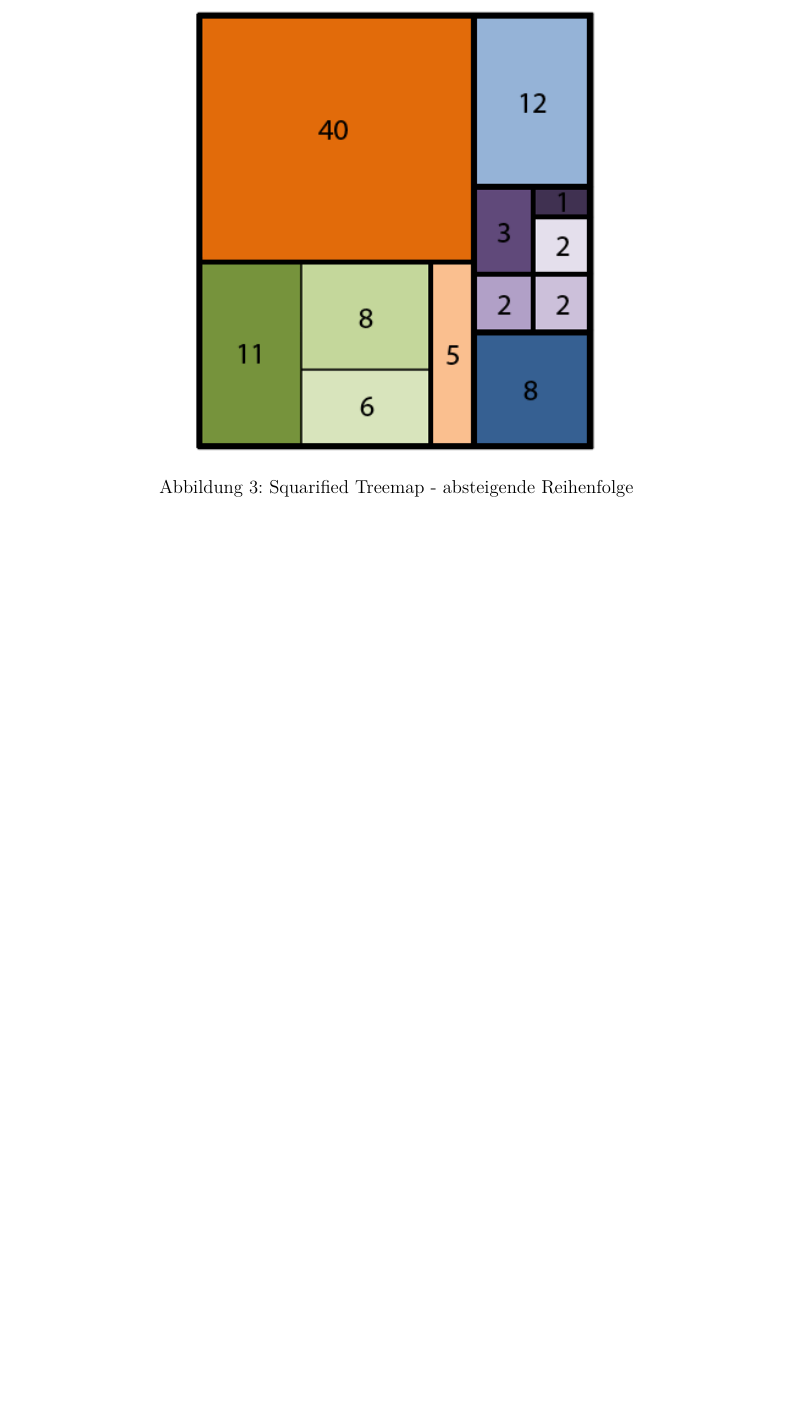
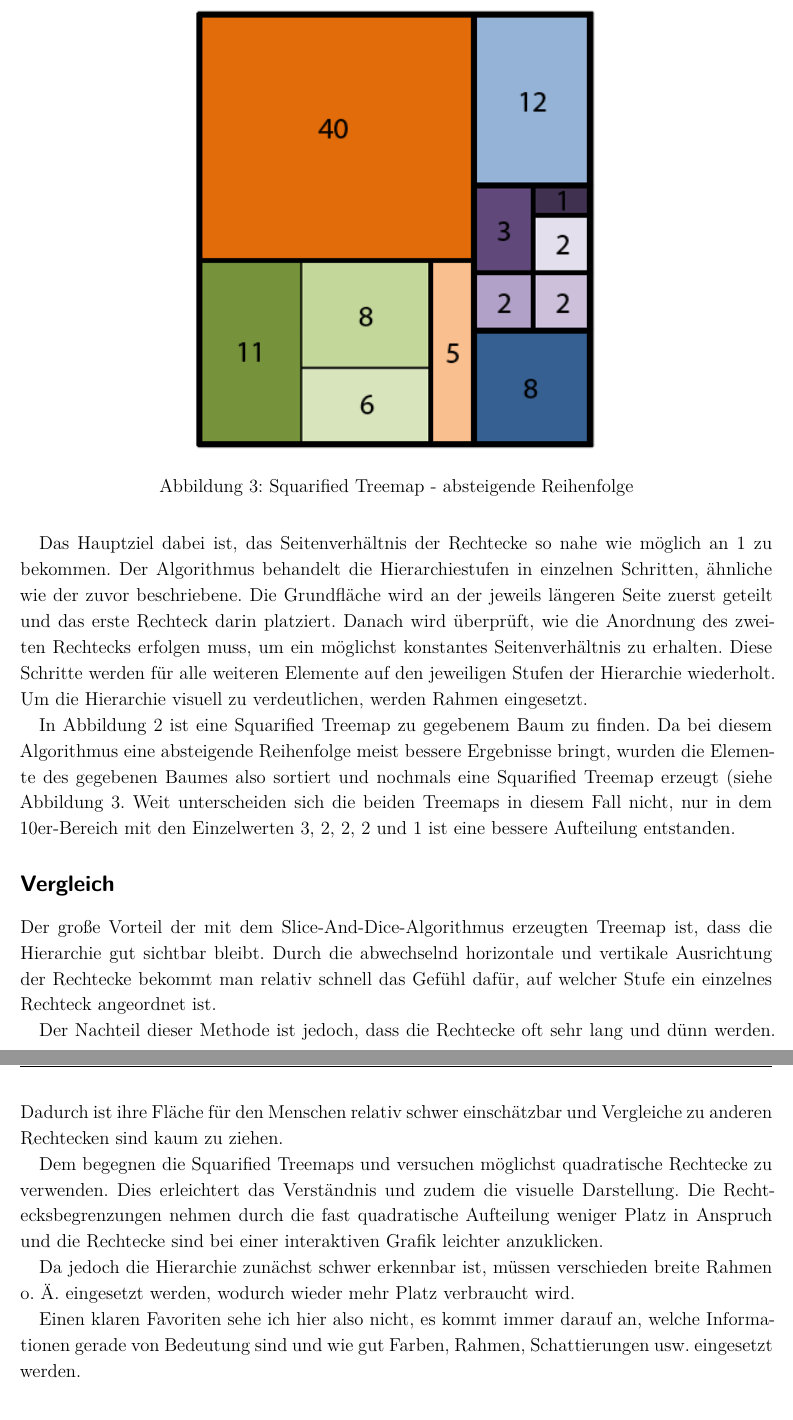
Before and after one commit to JonasGroeger/infovis, a LaTeX document (Übung 4/4-Hausaufgabe.tex): part of page 3 of 3 before the commit and two parts of pages 3 and 4 of 4 after it, the two joined at a grey line, cut so that both start at the same text, the shorter picture padded with empty space. Compiled offline with XeLaTeX.

Commit message:
Aufgabe 4.1 fertig

```diff
--- a/Übung 4/4-Hausaufgabe.tex
+++ b/Übung 4/4-Hausaufgabe.tex
@@ -42,7 +42,7 @@
 % Borders
 \usepackage[paper=a4paper,left=20mm,right=20mm,top=30mm,bottom=30mm]{geometry}
 
-\usepackage{longtable}
+\usepackage{placeins}
 
 \begin{document}
 \pagestyle{fancy} % Activate own pagestyle
@@ -74,8 +76,23 @@ Der Slice-And-Dice-Algorithmus schafft auf eine relativ einfache Art und Weise e
     \caption{Squarified Treemap - absteigende Reihenfolge}
     \label{fig:squarifiedTreemap2}
 \end{figure}
+\FloatBarrier
+
+Das Hauptziel dabei ist, das Seitenverhältnis der Rechtecke so nahe wie möglich an 1 zu bekommen. Der Algorithmus behandelt die Hierarchiestufen in einzelnen Schritten, ähnliche wie der zuvor beschriebene. Die Grundfläche wird an der jeweils längeren Seite zuerst geteilt und das erste Rechteck darin platziert. Danach wird überprüft, wie die Anordnung des zweiten Rechtecks erfolgen muss, um ein möglichst konstantes Seitenverhältnis zu erhalten. Diese Schritte werden für alle weiteren Elemente auf den jeweiligen Stufen der Hierarchie wiederholt. Um die Hierarchie visuell zu verdeutlichen, werden Rahmen eingesetzt.
+
+In \cref{fig:squarifiedTreemap} ist eine Squarified Treemap zu gegebenem Baum zu finden. Da bei diesem Algorithmus eine absteigende Reihenfolge meist bessere Ergebnisse bringt, wurden die Elemente des gegebenen Baumes also sortiert und nochmals eine Squarified Treemap erzeugt (siehe \cref{fig:squarifiedTreemap2}. Weit unterscheiden sich die beiden Treemaps in diesem Fall nicht, nur in dem 10er-Bereich mit den Einzelwerten 3, 2, 2, 2 und 1 ist eine bessere Aufteilung entstanden.
 
 \subsection*{Vergleich}
+
+Der große Vorteil der mit dem Slice-And-Dice-Algorithmus erzeugten Treemap ist, dass die Hierarchie gut sichtbar bleibt. Durch die abwechselnd horizontale und vertikale Ausrichtung der Rechtecke bekommt man relativ schnell das Gefühl dafür, auf welcher Stufe ein einzelnes Rechteck angeordnet ist.
+
+Der Nachteil dieser Methode ist jedoch, dass die Rechtecke oft sehr lang und dünn werden. Dadurch ist ihre Fläche für den Menschen relativ schwer einschätzbar und Vergleiche zu anderen Rechtecken sind kaum zu ziehen.
+
+Dem begegnen die Squarified Treemaps und versuchen möglichst quadratische Rechtecke  zu verwenden. Dies erleichtert das Verständnis und zudem die visuelle Darstellung. Die Rechtecksbegrenzungen nehmen durch die fast quadratische Aufteilung weniger Platz in Anspruch und die Rechtecke sind bei einer interaktiven Grafik leichter anzuklicken.
+
+Da jedoch die Hierarchie zunächst schwer erkennbar ist, müssen verschieden breite Rahmen o. Ä. eingesetzt werden, wodurch wieder mehr Platz verbraucht wird.
+
+Einen klaren Favoriten sehe ich hier also nicht, es kommt immer darauf an, welche Informationen gerade von Bedeutung sind und wie gut Farben, Rahmen, Schattierungen usw. eingesetzt werden.
 
 \section{Aufgabe 4.2 | DNS-Vergleich mit Dendroscope}
 \subsection*{XXX}
```
Also changed, not shown: Übung 4/4-Hausaufgabe.pdf, Übung 4/4-Hausaufgabe.tex (4 more changed lines).
